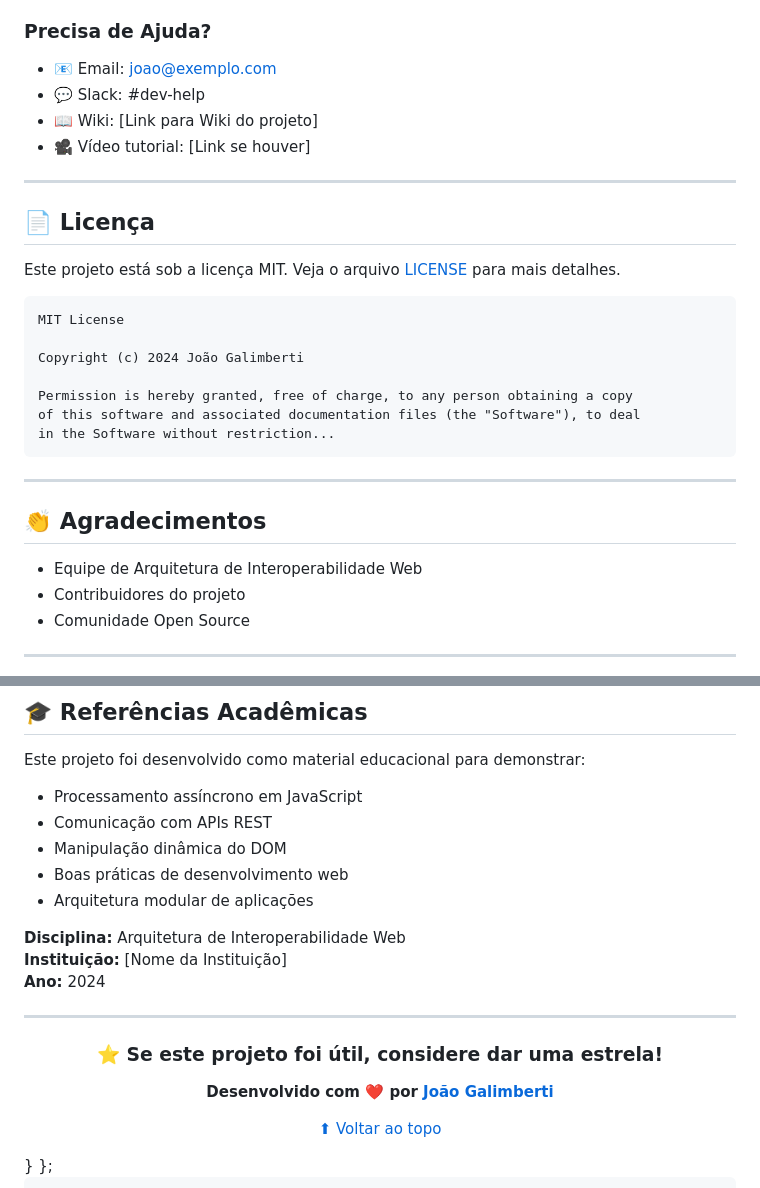
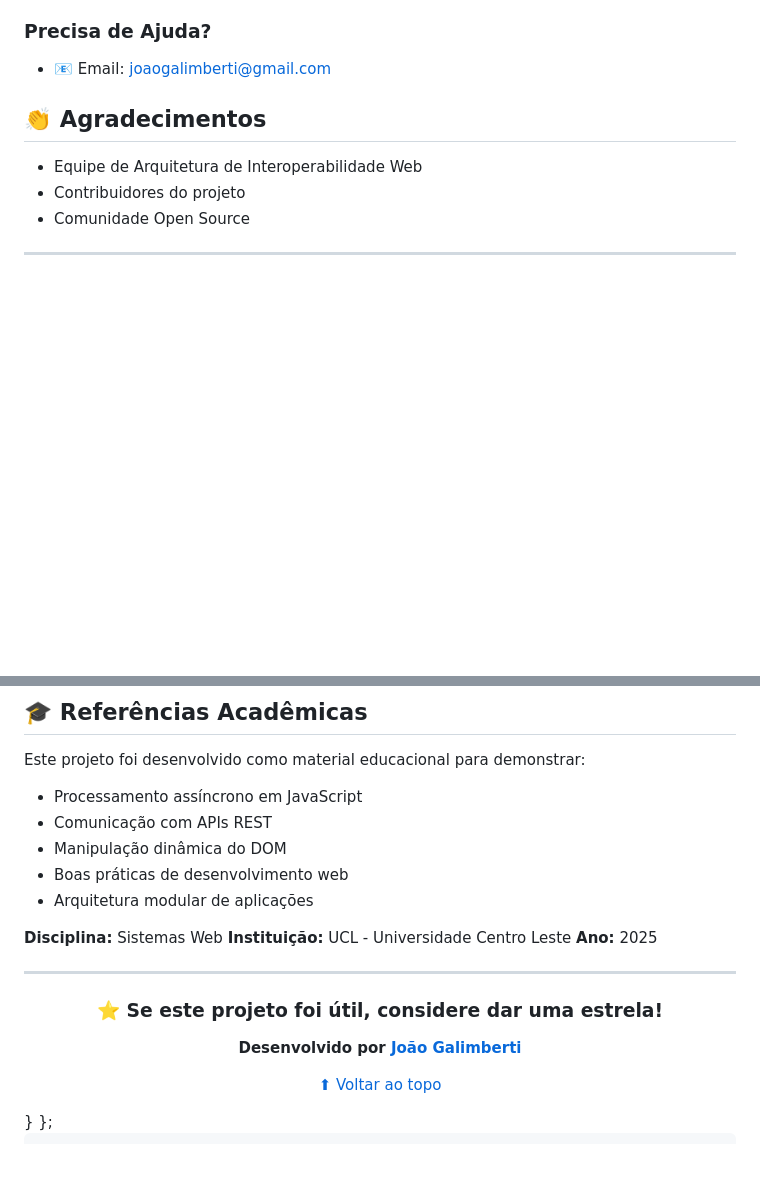
Before and after one commit to joaogalimberti/ecommerce-xhr-demo, a Markdown page: README.md, 2 parts joined by grey strips. Drawn GitHub-style; blank space fills up the shorter version.

Commit message:
feat: Finalizacao README

````diff
--- a/README.md
+++ b/README.md
@@ -1401,28 +1401,8 @@ function carregarProdutos() {
 
 ### Precisa de Ajuda?
 
-- 📧 Email: joao@exemplo.com
-- 💬 Slack: #dev-help
-- 📖 Wiki: [Link para Wiki do projeto]
-- 🎥 Vídeo tutorial: [Link se houver]
+- 📧 Email: joaogalimberti@gmail.com
 
----
-
-## 📄 Licença
-
-Este projeto está sob a licença MIT. Veja o arquivo [LICENSE](LICENSE) para mais detalhes.
-
-```
-MIT License
-
-Copyright (c) 2024 João Galimberti
-
-Permission is hereby granted, free of charge, to any person obtaining a copy
-of this software and associated documentation files (the "Software"), to deal
-in the Software without restriction...
-```
-
----
 
 ## 👏 Agradecimentos
 
@@ -1442,9 +1422,9 @@ Este projeto foi desenvolvido como material educacional para demonstrar:
 - Boas práticas de desenvolvimento web
 - Arquitetura modular de aplicações
 
-**Disciplina:** Arquitetura de Interoperabilidade Web
-**Instituição:** [Nome da Instituição]
-**Ano:** 2024
+**Disciplina:** Sistemas Web
+**Instituição:** UCL - Universidade Centro Leste
+**Ano:** 2025
 
 ---
 
@@ -1452,7 +1432,7 @@ Este projeto foi desenvolvido como material educacional para demonstrar:
 
 ### ⭐ Se este projeto foi útil, considere dar uma estrela!
 
-**Desenvolvido com ❤️ por [João Galimberti](https://github.com/joaogalimberti)**
+**Desenvolvido por [João Galimberti](https://github.com/joaogalimberti)**
 
 [⬆ Voltar ao topo](#-e-commerce-brasil---xmlhttprequest-implementation)
 
````
